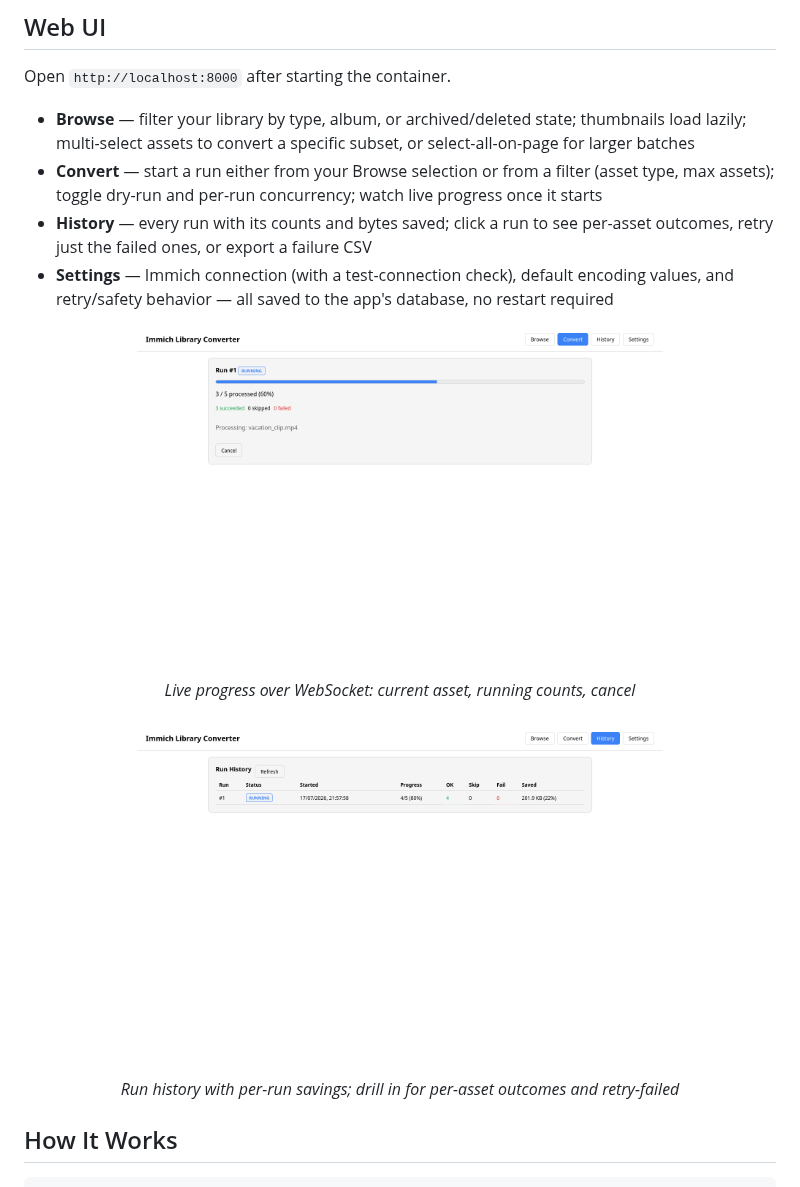
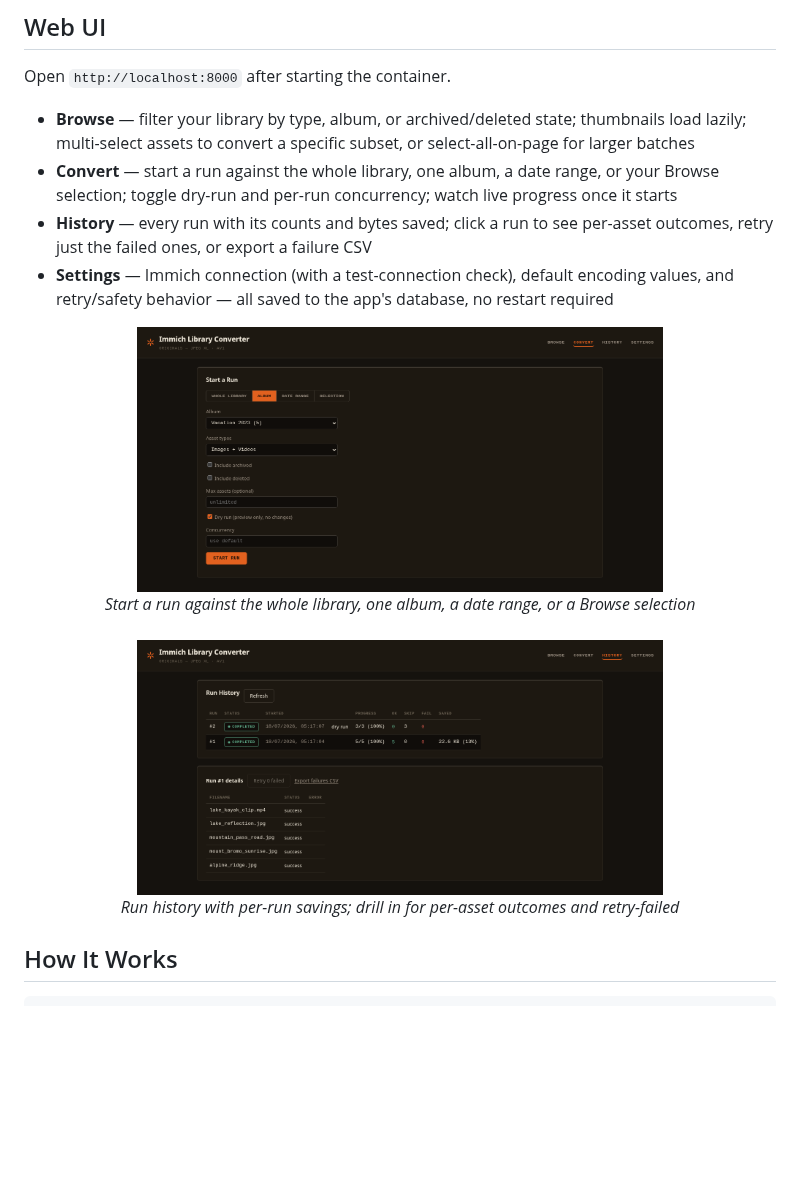
Before and after one commit to fabianwimberger/immich-convert-originals, a Markdown page: README.md, the part around one of its changes. Rendered like a GitHub page; pictures changed too: assets/screenshot-desktop-convert.png, assets/screenshot-desktop-history.png; blank space fills up the shorter version.

Commit message:
docs: refresh README copy and screenshots for the redesigned GUI
Screenshots now show real photos (Unsplash-license) and a genuine
run against them instead of the old placeholder look. Feature/Web UI
copy updated to describe album and date-range run scoping.

```diff
--- a/README.md
+++ b/README.md
@@ -122,13 +123,13 @@ TEMP_DIR=./data/temp \
 Open `http://localhost:8000` after starting the container.
 
 - **Browse** — filter your library by type, album, or archived/deleted state; thumbnails load lazily; multi-select assets to convert a specific subset, or select-all-on-page for larger batches
-- **Convert** — start a run either from your Browse selection or from a filter (asset type, max assets); toggle dry-run and per-run concurrency; watch live progress once it starts
+- **Convert** — start a run against the whole library, one album, a date range, or your Browse selection; toggle dry-run and per-run concurrency; watch live progress once it starts
 - **History** — every run with its counts and bytes saved; click a run to see per-asset outcomes, retry just the failed ones, or export a failure CSV
 - **Settings** — Immich connection (with a test-connection check), default encoding values, and retry/safety behavior — all saved to the app's database, no restart required
 
 <p align="center">
-  <img src="assets/screenshot-desktop-convert.png" width="70%" alt="Live conversion progress">
-  <br><em>Live progress over WebSocket: current asset, running counts, cancel</em>
+  <img src="assets/screenshot-desktop-convert.png" width="70%" alt="Starting a run scoped to an album">
+  <br><em>Start a run against the whole library, one album, a date range, or a Browse selection</em>
   <br><br>
   <img src="assets/screenshot-desktop-history.png" width="70%" alt="Run history">
   <br><em>Run history with per-run savings; drill in for per-asset outcomes and retry-failed</em>
```
Also changed, not shown: other parts of README.md (+1 -0 lines), assets/screenshot-desktop.png, assets/screenshot-mobile.png.
